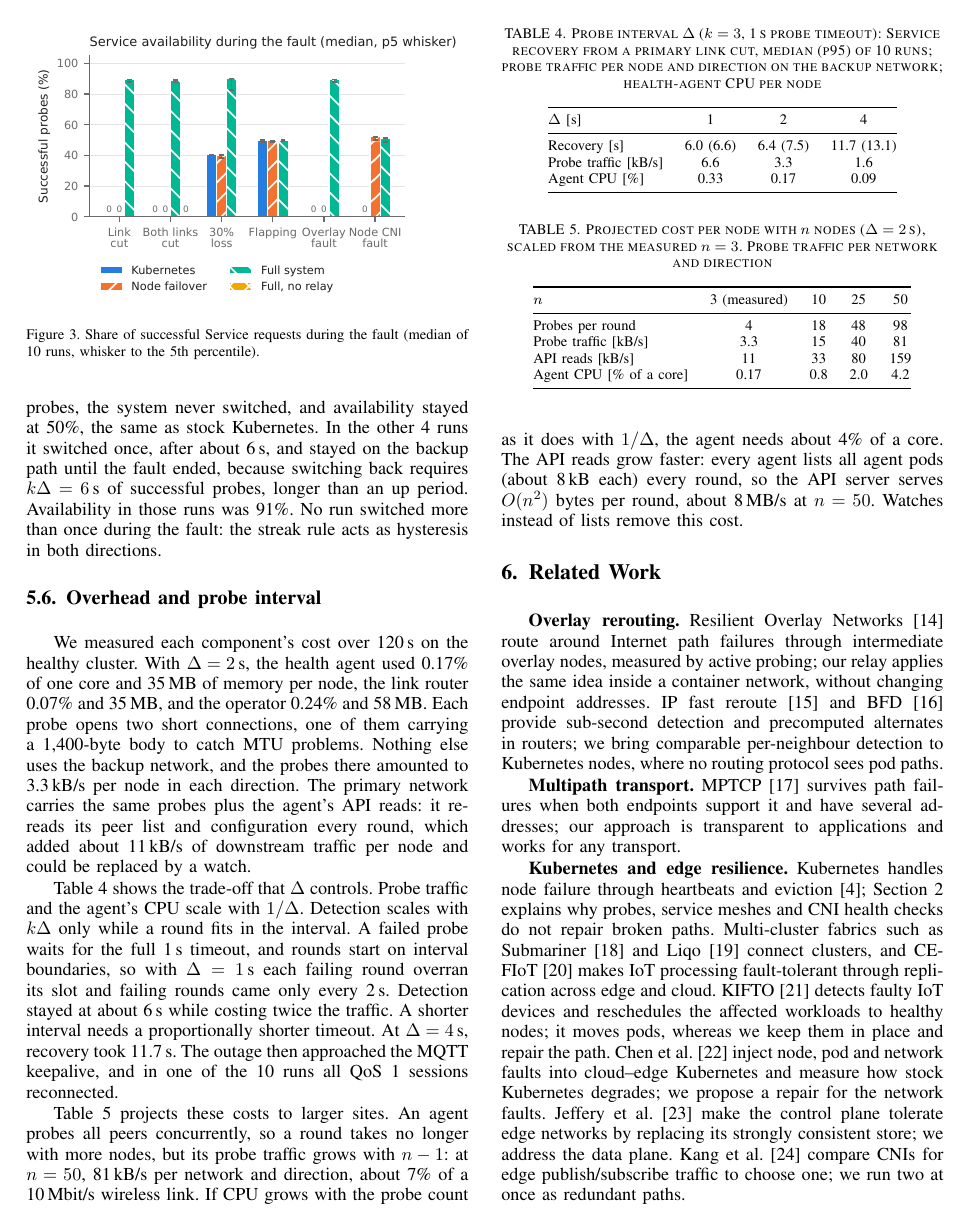
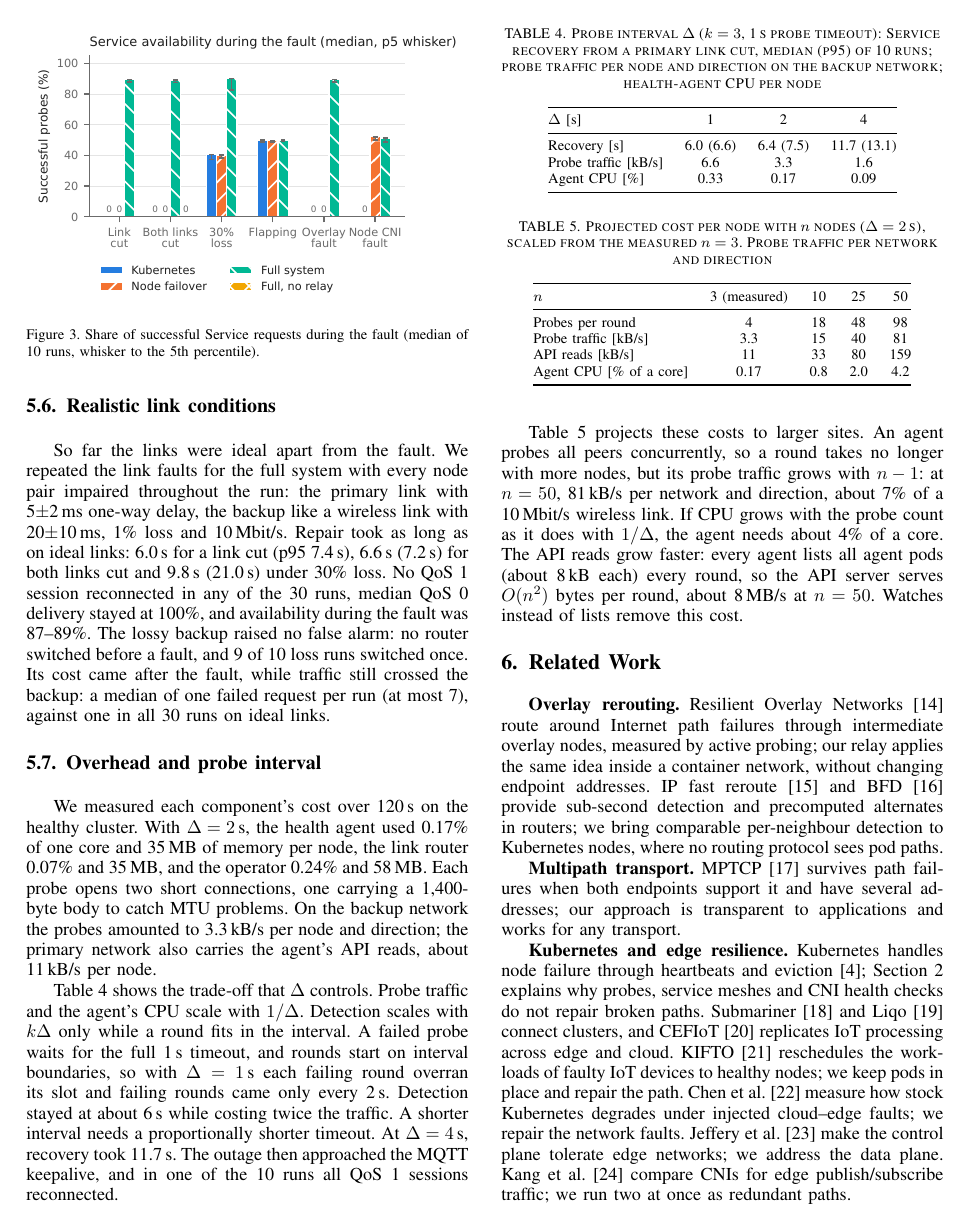
Before and after one commit to yuvraj-rathod-1202/CS331-T003-Kubernetes, a LaTeX paper (paper/main.tex): page 5 of 6. The pictures show the PDF file paper/main.pdf that the author committed with the source.

Commit message:
Realistic link conditions: link profile in the testbed, results in the paper
testbed: LINK_PROFILE / run.sh --link-profile puts background netem
conditions on every node pair and both links (profile "edge": primary
5 ms +- 2 ms one way; backup 20 ms +- 10 ms, 1 % loss, 10 Mbit/s). A<->B
keeps its own band so faults stay on that pair; a fault's loss or delay
replaces the profile's, and clear restores the profile.

paper 5.6: full system, link cut / both cut / 30 % loss, 10 runs each
under the profile: recovery 6.0 (7.4) / 6.6 (7.2) / 9.8 (21.0) s, no
QoS 1 reconnection in 30 runs, QoS 0 median 100 %, availability 87-89 %,
no switch before any fault; median one failed request per run while
traffic is still on the lossy backup after the fault (max 7). Text in
5.4, 5.5, 5.7 and Related Work tightened to stay at 6 pages.

Co-Authored-By: Claude Opus 5.5 <noreply@anthropic.com>

```diff
--- a/paper/main.tex
+++ b/paper/main.tex
@@ -84,8 +84,9 @@ pair of nodes. Our contributions are:
         \emph{no path} alarm, installed as policy routes, together with node-level
         failover for faults steering cannot repair.
   \item An \textbf{edge testbed and evaluation} with an MQTT sensor workload and six
-        fault types, including gray failures, comparing stock Kubernetes, node-level
-        failover and our system over 10 repetitions (Section~\ref{sec:eval}).
+        fault types, including gray failures and wireless-like backup links,
+        comparing stock Kubernetes, node-level failover and our system over 10
+        repetitions (Section~\ref{sec:eval}).
   \item Two \textbf{conditions for safe path switches} under a container network: no
         source NAT on pod-to-Service traffic and loose reverse-path filtering on the
         tunnels. With the defaults, every switch resets or blackholes connections
@@ -415,7 +407,9 @@ consecutive failed probes, the system never switched, and availability stayed at
-the same as stock Kubernetes. In the other 4 runs it switched once, after about 6\,s,
-and stayed on the backup path until the fault ended, because switching back requires
-$k\Delta=6$\,s of successful probes, longer than an up period. Availability in those
-runs was 91\%. No run switched more than once during the fault: the streak rule acts as
+Flapping with a 5\,s period is shorter than the detection bound $k\Delta$, so the
+outcome depended on the probe phase. In 6 of 10 runs no down period held three failed
+probes in a row; the system never switched, and availability stayed at 50\%, as with
+stock Kubernetes. In the other 4 it switched once, after about 6\,s, and stayed on the
+backup path, because switching back needs $k\Delta=6$\,s of successful probes;
+availability was 91\%. No run switched more than once: the streak rule acts as
 hysteresis in both directions.
 
 \begin{figure}[t]
@@ -426,15 +420,26 @@ whisker to the 5th percentile).}
 \label{fig:avail}
 \end{figure}
 
+\subsection{Realistic link conditions}
+\label{sec:profile}
+So far the links were ideal apart from the fault. We repeated the link faults for the
+full system with every node pair impaired throughout the run: the primary link with
+5$\pm$2\,ms one-way delay, the backup like a wireless link with 20$\pm$10\,ms, 1\%
+loss and 10\,Mbit/s. Repair took as long as on ideal links: 6.0\,s for a link cut (p95
+7.4\,s), 6.6\,s (7.2\,s) for both links cut and 9.8\,s (21.0\,s) under 30\% loss. No
+QoS~1 session reconnected in any of the 30 runs, median QoS~0 delivery stayed at
+100\%, and availability during the fault was 87--89\%. The lossy backup raised no
+false alarm: no router switched before a fault, and 9 of 10 loss runs switched once.
+Its cost came after the fault, while traffic still crossed the backup: a median of one
+failed request per run (at most 7), against one in all 30 runs on ideal links.
+
 \subsection{Overhead and probe interval}
 We measured each component's cost over 120\,s on the healthy cluster. With
 $\Delta=2$\,s, the health agent used 0.17\% of one core and 35\,MB of memory per node,
 the link router 0.07\% and 35\,MB, and the operator 0.24\% and 58\,MB. Each probe
-opens two short connections, one of them carrying a 1{,}400-byte body to catch MTU
-problems. Nothing else uses the backup network, and the probes there amounted to
-3.3\,kB/s per node in each direction. The primary network carries the same probes plus
-the agent's API reads: it re-reads its peer list and configuration every round, which
-added about 11\,kB/s of downstream traffic per node and could be replaced by a watch.
+opens two short connections, one carrying a 1{,}400-byte body to catch MTU problems.
+On the backup network the probes amounted to 3.3\,kB/s per node and direction; the
+primary network also carries the agent's API reads, about 11\,kB/s per node.
 
 Table~\ref{tab:delta} shows the trade-off that $\Delta$ controls. Probe traffic and
 the agent's CPU scale with $1/\Delta$. Detection scales with $k\Delta$ only while a
@@ -511,14 +515,12 @@ Multi-cluster fabrics such as
 Submariner~\cite{submariner} and Liqo~\cite{iorio2023liqo} connect clusters, and
-CEFIoT~\cite{javed2018cefiot} makes IoT processing fault-tolerant through replication
-across edge and cloud. KIFTO~\cite{costa2026kifto} detects faulty IoT devices and
-reschedules the affected workloads to healthy nodes; it moves pods, whereas we keep
-them in place and repair the path. Chen et al.~\cite{chen2026k8sresilience} inject
-node, pod and network faults into cloud--edge Kubernetes and measure how stock
-Kubernetes degrades; we propose a repair for the network faults. Jeffery et
-al.~\cite{jeffery2021rearchitecting} make the control plane tolerate edge networks by
-replacing its strongly consistent store; we address the data plane. Kang et
-al.~\cite{kang2021cni} compare CNIs for edge publish/subscribe traffic to choose one;
-we run two at once as redundant paths.
+CEFIoT~\cite{javed2018cefiot} replicates IoT processing across edge and cloud.
+KIFTO~\cite{costa2026kifto} reschedules the workloads of faulty IoT devices to healthy
+nodes; we keep pods in place and repair the path. Chen et
+al.~\cite{chen2026k8sresilience} measure how stock Kubernetes degrades under injected
+cloud--edge faults; we repair the network faults. Jeffery et
+al.~\cite{jeffery2021rearchitecting} make the control plane tolerate edge networks; we
+address the data plane. Kang et al.~\cite{kang2021cni} compare CNIs for edge
+publish/subscribe traffic; we run two at once as redundant paths.
 
 % ======================================================================
 \section{Limitations and Future Work}
```
Also changed, not shown: paper/main.pdf, testbed/README.md, paper/main.tex (48 more changed lines), 2 other files.
